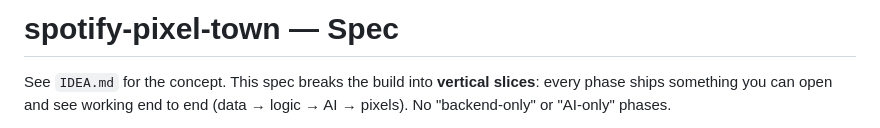
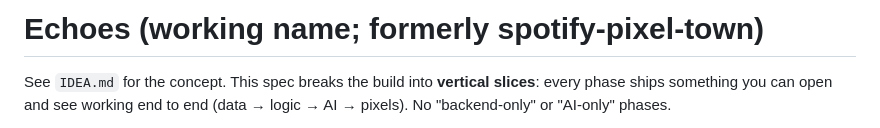
Before and after one commit to mavericksxx/echoes, a Markdown page: SPEC.md, the part around the change. Drawn GitHub-style.

Commit message:
Rename project to Echoes (working name)
Claude-Session: https://claude.ai/code/session_01Sd9jdDckd2mK5ZB6HjMYjz

```diff
--- a/SPEC.md
+++ b/SPEC.md
@@ -1,4 +1,4 @@
-# spotify-pixel-town — Spec
+# Echoes (working name; formerly spotify-pixel-town)
 
 See `IDEA.md` for the concept. This spec breaks the build into **vertical slices**: every phase ships something you can open and see working end to end (data → logic → AI → pixels). No "backend-only" or "AI-only" phases.
 
```
